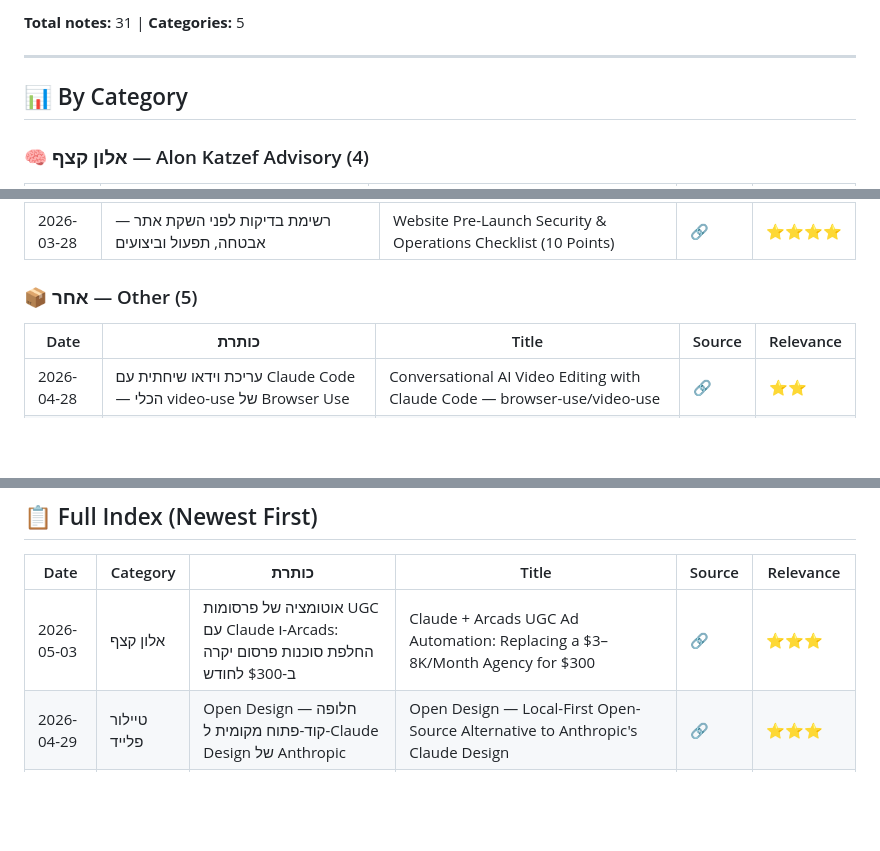
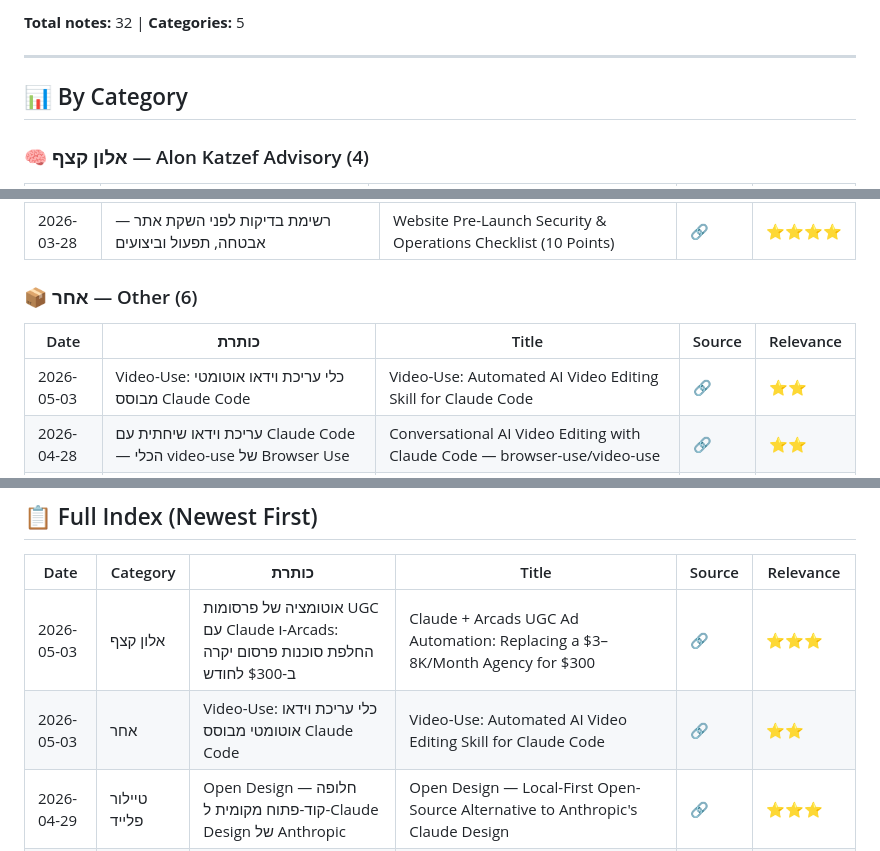
Before and after one commit to dartaryan/tiktok-knowledge, a Markdown page: README.md, 3 parts joined by grey strips. GitHub-like rendering; blank space fills up the shorter version.

Commit message:
✏️ Update: Update index

```diff
--- a/README.md
+++ b/README.md
@@ -5,5 +5,5 @@
 
-**Total notes:** 31 | **Categories:** 5
+**Total notes:** 32 | **Categories:** 5
 
 ---
 
@@ -55,10 +55,11 @@
 | 2026-04-05 | claude-howto: מדריך ויזואלי מלא לשימוש מתקדם ב-Claude Code — מ-prompts בסיסיים עד אורקסטרציה | claude-howto: Visual Example-Driven Guide to Claude Code — From Basic Prompts to AI Orchestration | [🔗](https://vt.tiktok.com/ZSHUM7m8p) | ⭐⭐⭐⭐ |
 | 2026-03-28 | רשימת בדיקות לפני השקת אתר — אבטחה, תפעול וביצועים | Website Pre-Launch Security & Operations Checklist (10 Points) | [🔗](https://www.instagram.com/reel/DWMXQJPgIrx/?igsh=MThrdmwxdnczOGJnOA==) | ⭐⭐⭐⭐ |
 
-### 📦 אחר — Other (5)
+### 📦 אחר — Other (6)
 
 | Date | כותרת | Title | Source | Relevance |
 |------|-------|-------|--------|-----------|
+| 2026-05-03 | Video-Use: כלי עריכת וידאו אוטומטי מבוסס Claude Code | Video-Use: Automated AI Video Editing Skill for Claude Code | [🔗](https://vt.tiktok.com/ZS9x7e1wS) | ⭐⭐ |
 | 2026-04-28 | עריכת וידאו שיחתית עם Claude Code — הכלי video-use של Browser Use | Conversational AI Video Editing with Claude Code — browser-use/video-use | [🔗](https://vt.tiktok.com/ZS9Apr7Fy) | ⭐⭐ |
 | 2026-04-07 | סרטון טיקטוק מסדרת 'אתרים עוצמתיים' — כלי AI לעיצוב מוצר עם רשימת חלקים, תרשימי חיווט ו-CAD | TikTok 'Powerful Websites' Series — AI Product Design Generator with BOM, Wiring Diagrams & CAD | [🔗](https://vt.tiktok.com/ZSH51U991) | ⭐ |
 | 2026-04-07 | TREK — פלטפורמת תכנון טיולים קולאבורטיבית ופתוחה לאחסון עצמי | TREK — Self-Hosted Open Source Collaborative Travel Planner | [🔗](https://vt.tiktok.com/ZSH5bndRB) | ⭐⭐ |
@@ -73,6 +74,7 @@
 | Date | Category | כותרת | Title | Source | Relevance |
 |------|----------|-------|-------|--------|-----------|
 | 2026-05-03 | אלון קצף | אוטומציה של פרסומות UGC עם Claude ו-Arcads: החלפת סוכנות פרסום יקרה ב-$300 לחודש | Claude + Arcads UGC Ad Automation: Replacing a $3–8K/Month Agency for $300 | [🔗](https://vt.tiktok.com/ZS9xRvh6f) | ⭐⭐⭐ |
+| 2026-05-03 | אחר | Video-Use: כלי עריכת וידאו אוטומטי מבוסס Claude Code | Video-Use: Automated AI Video Editing Skill for Claude Code | [🔗](https://vt.tiktok.com/ZS9x7e1wS) | ⭐⭐ |
 | 2026-04-29 | טיילור פלייד | Open Design — חלופה קוד-פתוח מקומית ל-Claude Design של Anthropic | Open Design — Local-First Open-Source Alternative to Anthropic's Claude Design | [🔗](https://vt.tiktok.com/ZS9Uud3FN) | ⭐⭐⭐ |
 | 2026-04-29 | אופטיפלן | andrej-karpathy-skills: קובץ CLAUDE.md שמכניס משמעת לסוכני קוד AI | andrej-karpathy-skills: A CLAUDE.md File for Disciplined AI Coding Agents | [🔗](https://vt.tiktok.com/ZS9UcXpa8) | ⭐⭐⭐⭐ |
 | 2026-04-28 | אחר | עריכת וידאו שיחתית עם Claude Code — הכלי video-use של Browser Use | Conversational AI Video Editing with Claude Code — browser-use/video-use | [🔗](https://vt.tiktok.com/ZS9Apr7Fy) | ⭐⭐ |
```
Also changed, not shown: other parts of README.md (+1 -1 lines).
